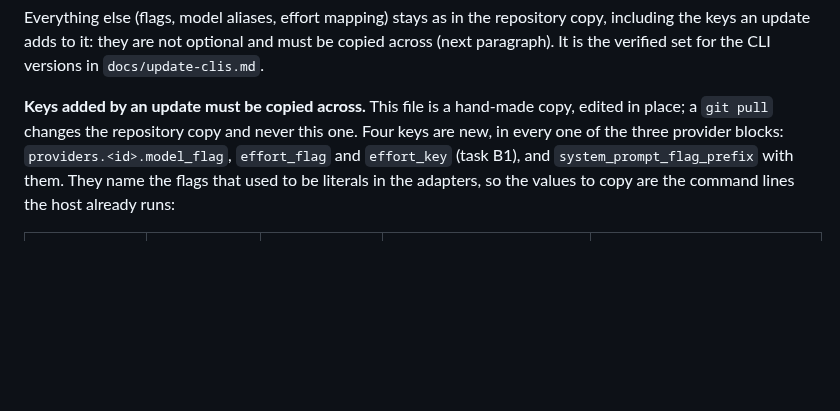
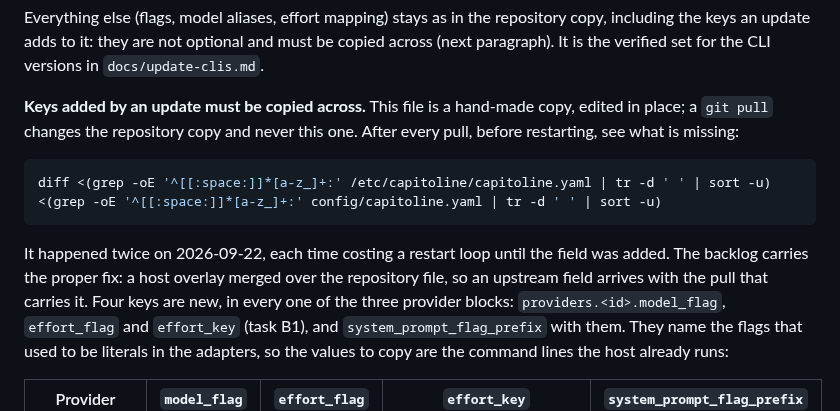
Before and after one commit to marco-fabbri/capitoline, a Markdown page: docs/deploy.md, the part around the change. GitHub-like rendering; blank space fills up the shorter version.

Commit message:
Runbook: a one-line check for config keys an update added
Co-Authored-By: Claude Opus 5 (1M context) <noreply@anthropic.com>

````diff
--- a/docs/deploy.md
+++ b/docs/deploy.md
@@ -331,7 +331,16 @@ for the CLI versions in `docs/update-clis.md`.
 
 **Keys added by an update must be copied across.** This file is a hand-made
 copy, edited in place; a `git pull` changes the repository copy and never this
-one. Four keys are new, in every one of the three provider blocks:
+one. After every pull, before restarting, see what is missing:
+
+```sh
+diff <(grep -oE '^[[:space:]]*[a-z_]+:' /etc/capitoline/capitoline.yaml | tr -d ' ' | sort -u)      <(grep -oE '^[[:space:]]*[a-z_]+:' config/capitoline.yaml | tr -d ' ' | sort -u)
+```
+
+It happened twice on 2026-09-22, each time costing a restart loop until the
+field was added. The backlog carries the proper fix: a host overlay merged
+over the repository file, so an upstream field arrives with the pull that
+carries it. Four keys are new, in every one of the three provider blocks:
 `providers.<id>.model_flag`, `effort_flag` and `effort_key` (task B1), and
 `system_prompt_flag_prefix` with them. They name the flags that used to be
 literals in the adapters, so the values to copy are the command lines the host
````
